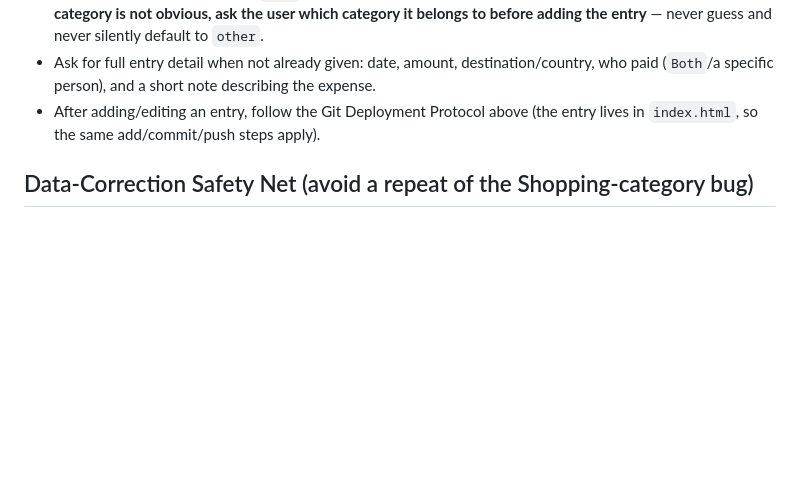
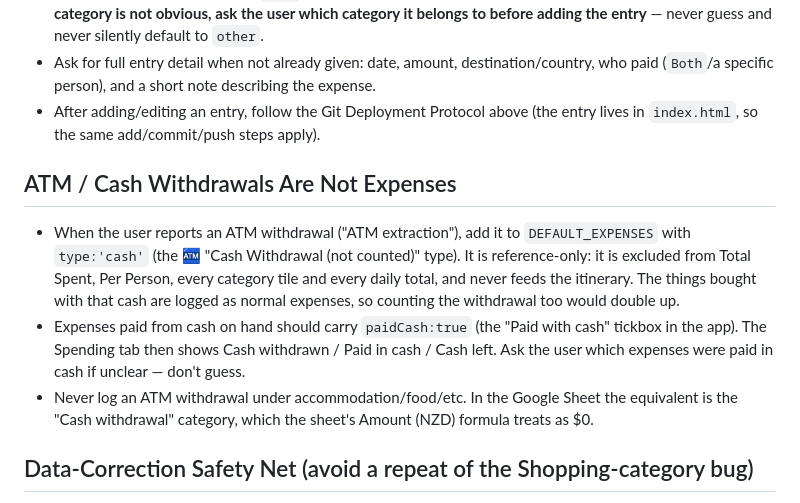
Before and after one commit to pelak1010/dreamtrip, a Markdown page: CLAUDE.md, the part around the change. Drawn GitHub-style; blank space fills up the shorter version.

Commit message:
Document ATM/cash withdrawal rule in CLAUDE.md
Co-Authored-By: Claude Sonnet 5.5 <noreply@anthropic.com>
Claude-Session: https://claude.ai/code/session_01Jyw3kXvuUbcNG4ue94GxBN

```diff
--- a/CLAUDE.md
+++ b/CLAUDE.md
@@ -26,6 +26,11 @@ Every time `index.html` is modified and saved, run these exact commands in seque
 - Ask for full entry detail when not already given: date, amount, destination/country, who paid (`Both`/a specific person), and a short note describing the expense.
 - After adding/editing an entry, follow the Git Deployment Protocol above (the entry lives in `index.html`, so the same add/commit/push steps apply).
 
+## ATM / Cash Withdrawals Are Not Expenses
+- When the user reports an ATM withdrawal ("ATM extraction"), add it to `DEFAULT_EXPENSES` with `type:'cash'` (the 🏧 "Cash Withdrawal (not counted)" type). It is reference-only: it is excluded from Total Spent, Per Person, every category tile and every daily total, and never feeds the itinerary. The things bought with that cash are logged as normal expenses, so counting the withdrawal too would double up.
+- Expenses paid from cash on hand should carry `paidCash:true` (the "Paid with cash" tickbox in the app). The Spending tab then shows Cash withdrawn / Paid in cash / Cash left. Ask the user which expenses were paid in cash if unclear — don't guess.
+- Never log an ATM withdrawal under accommodation/food/etc. In the Google Sheet the equivalent is the "Cash withdrawal" category, which the sheet's Amount (NZD) formula treats as $0.
+
 ## Data-Correction Safety Net (avoid a repeat of the Shopping-category bug)
 A past bug: an expense was miscategorized in `DEFAULT_EXPENSES`, the fix was pushed, but users' browsers already had the wrong value cached in `localStorage` — `loadExpenses()` only ever *adds* entries missing from the cache, it never corrects fields on an entry already there, so the fix silently failed to show up. Root-cause fixes going forward:
 - `loadExpenses()` now snapshots `DEFAULT_EXPENSES` into `localStorage` (`dt_expenses_defaults_snapshot_v1`) on every load, and self-heals any cached entry that still matches the *previous* snapshot exactly (i.e. the user never edited it) forward to the current `DEFAULT_EXPENSES` value. This means most future corrections to an existing entry's fields (category, amount, notes, etc.) will now reach already-cached browsers automatically on their next load — **do not remove or bypass this mechanism**.
```
